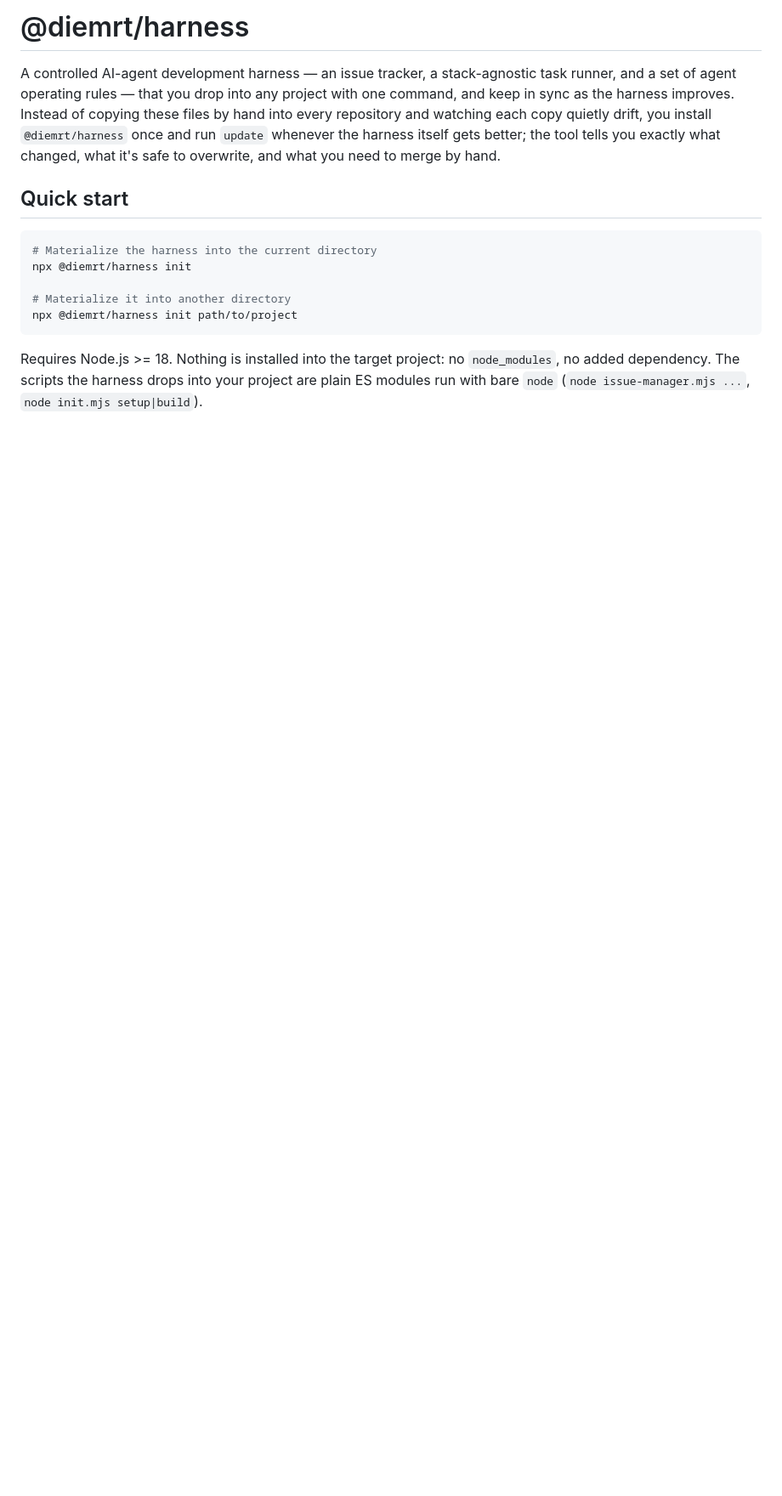
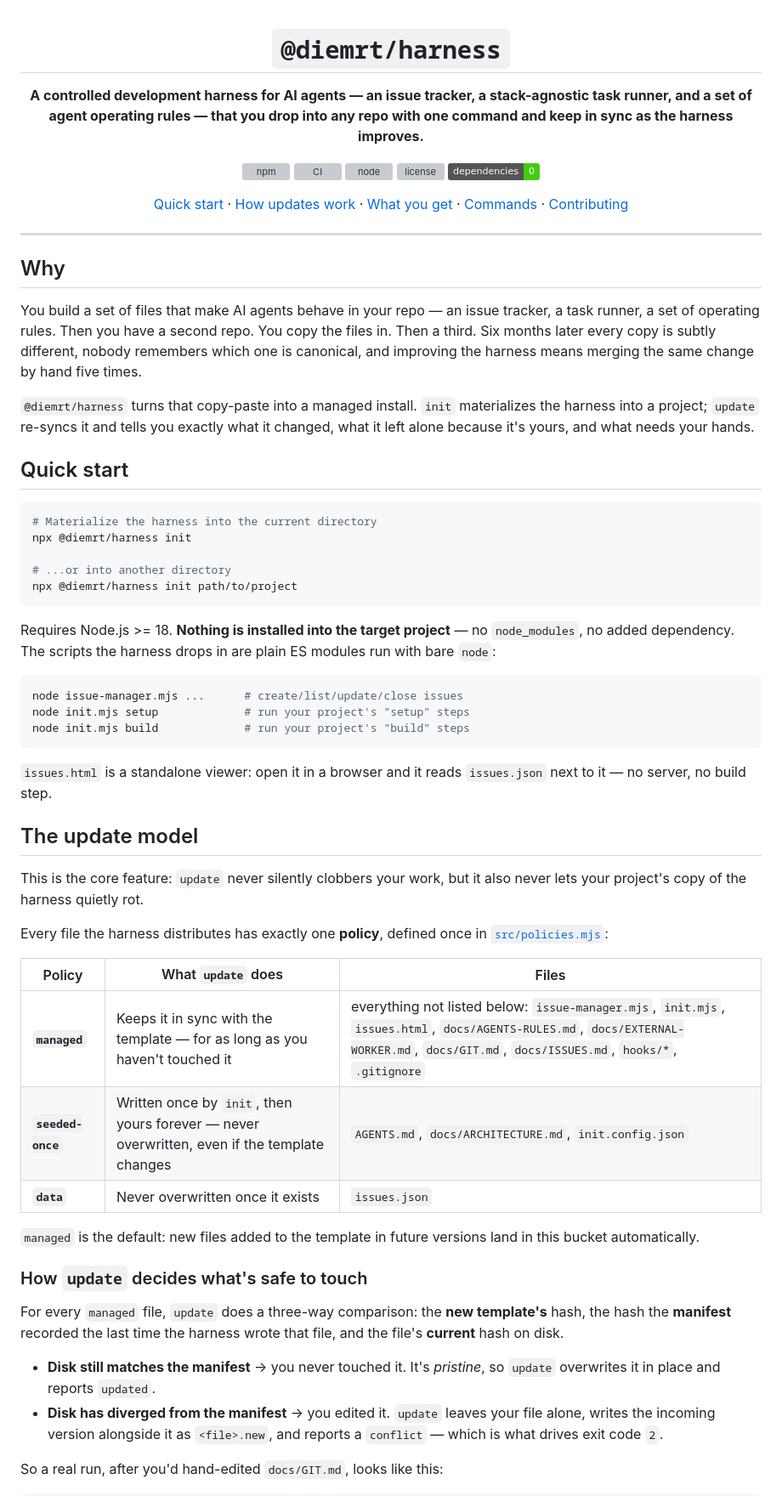
Before and after one commit to diemrt/harness, a Markdown page: README.md, the part around one of its changes. Shown at 85% size. Drawn GitHub-style; badges without logos; blank space fills up the shorter version; grey boxes are pictures that could not be loaded.

````diff
--- a/README.md
+++ b/README.md
@@ -1,12 +1,33 @@
-# @diemrt/harness
+<div align="center">
 
-A controlled AI-agent development harness — an issue tracker, a stack-agnostic task
-runner, and a set of agent operating rules — that you drop into any project with one
-command, and keep in sync as the harness improves. Instead of copying these files by
-hand into every repository and watching each copy quietly drift, you install
-`@diemrt/harness` once and run `update` whenever the harness itself gets better; the
-tool tells you exactly what changed, what it's safe to overwrite, and what you need to
-merge by hand.
+<h1><code>@diemrt/harness</code></h1>
+
+**A controlled development harness for AI agents — an issue tracker, a stack-agnostic task
+runner, and a set of agent operating rules — that you drop into any repo with one command
+and keep in sync as the harness improves.**
+
+[![npm](https://img.shields.io/npm/v/@diemrt/harness)](https://www.npmjs.com/package/@diemrt/harness)
+[![CI](https://img.shields.io/github/actions/workflow/status/diemrt/harness/ci.yml?branch=main&label=CI)](https://github.com/diemrt/harness/actions/workflows/ci.yml)
+[![node](https://img.shields.io/node/v/@diemrt/harness)](https://nodejs.org)
+[![license](https://img.shields.io/npm/l/@diemrt/harness)](LICENSE)
+![dependencies](https://img.shields.io/badge/dependencies-0-brightgreen)
+
+[Quick start](#quick-start) · [How updates work](#the-update-model) · [What you get](#what-lands-in-your-project) · [Commands](#commands) · [Contributing](CONTRIBUTING.md)
+
+</div>
+
+---
+
+## Why
+
+You build a set of files that make AI agents behave in your repo — an issue tracker, a
+task runner, a set of operating rules. Then you have a second repo. You copy the files in.
+Then a third. Six months later every copy is subtly different, nobody remembers which one
+is canonical, and improving the harness means merging the same change by hand five times.
+
+`@diemrt/harness` turns that copy-paste into a managed install. `init` materializes the
+harness into a project; `update` re-syncs it and tells you exactly what it changed, what
+it left alone because it's yours, and what needs your hands.
 
 ## Quick start
 
@@ -14,11 +35,51 @@ merge by hand.
 # Materialize the harness into the current directory
 npx @diemrt/harness init
 
-# Materialize it into another directory
+# ...or into another directory
 npx @diemrt/harness init path/to/project
 ```
 
-Requires Node.js >= 18. Nothing is installed into the target project: no
-`node_modules`, no added dependency. The scripts the harness drops into your project
-are plain ES modules run with bare `node` (`node issue-manager.mjs ...`,
-`node init.mjs setup|build`).
+Requires Node.js >= 18. **Nothing is installed into the target project** — no
+`node_modules`, no added dependency. The scripts the harness drops in are plain ES modules
+run with bare `node`:
+
+```sh
+node issue-manager.mjs ...      # create/list/update/close issues
+node init.mjs setup             # run your project's "setup" steps
+node init.mjs build             # run your project's "build" steps
+```
+
+`issues.html` is a standalone viewer: open it in a browser and it reads `issues.json` next
+to it — no server, no build step.
+
+## The update model
+
+This is the core feature: `update` never silently clobbers your work, but it also never
+lets your project's copy of the harness quietly rot.
+
+Every file the harness distributes has exactly one **policy**, defined once in
+[`src/policies.mjs`](src/policies.mjs):
+
+| Policy | What `update` does | Files |
+|---|---|---|
+| **`managed`** | Keeps it in sync with the template — for as long as you haven't touched it | everything not listed below: `issue-manager.mjs`, `init.mjs`, `issues.html`, `docs/AGENTS-RULES.md`, `docs/EXTERNAL-WORKER.md`, `docs/GIT.md`, `docs/ISSUES.md`, `hooks/*`, `.gitignore` |
+| **`seeded-once`** | Written once by `init`, then yours forever — never overwritten, even if the template changes | `AGENTS.md`, `docs/ARCHITECTURE.md`, `init.config.json` |
+| **`data`** | Never overwritten once it exists | `issues.json` |
+
+`managed` is the default: new files added to the template in future versions land in this
+bucket automatically.
+
+### How `update` decides what's safe to touch
+
+For every `managed` file, `update` does a three-way comparison: the **new template's**
+hash, the hash the **manifest** recorded the last time the harness wrote that file, and
+the file's **current** hash on disk.
+
+- **Disk still matches the manifest** → you never touched it. It's *pristine*, so `update`
+  overwrites it in place and reports `updated`.
+- **Disk has diverged from the manifest** → you edited it. `update` leaves your file
+  alone, writes the incoming version alongside it as `<file>.new`, and reports a
+  `conflict` — which is what drives exit code `2`.
+
+So a real run, after you'd hand-edited `docs/GIT.md`, looks like this:
+
````
Also changed, not shown: other parts of README.md (+42 -136 lines), CONTRIBUTING.md (added, +91 -0 lines).
